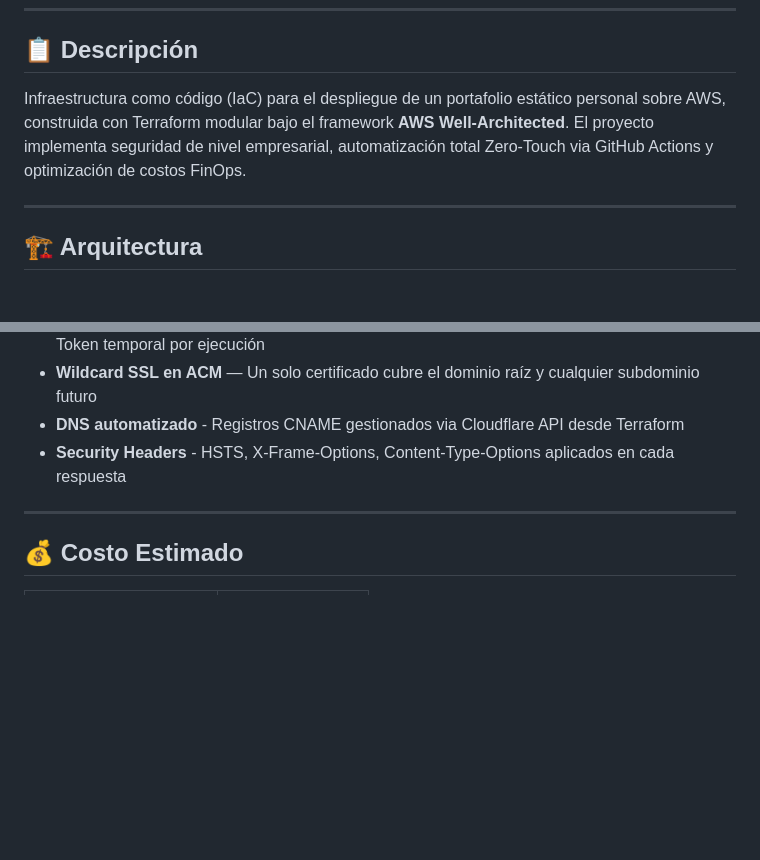
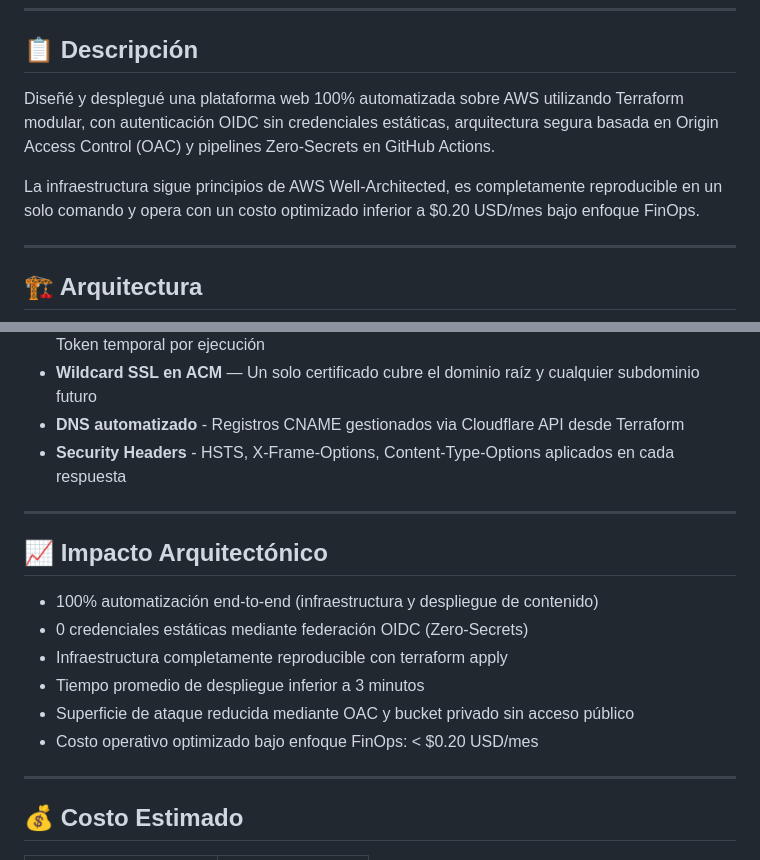
Before and after one commit to carlossanchezcloud/carlossanchezcloud-portfolio-iac, a Markdown page: README.md, 2 parts joined by grey strips. Rendered like a GitHub page; blank space fills up the shorter version.

Commit message:
mejorando el readme

```diff
--- a/README.md
+++ b/README.md
@@ -20,7 +20,9 @@
 
 ## 📋 Descripción
 
-Infraestructura como código (IaC) para el despliegue de un portafolio estático personal sobre AWS, construida con Terraform modular bajo el framework **AWS Well-Architected**. El proyecto implementa seguridad de nivel empresarial, automatización total Zero-Touch via GitHub Actions y optimización de costos FinOps.
+Diseñé y desplegué una plataforma web 100% automatizada sobre AWS utilizando Terraform modular, con autenticación OIDC sin credenciales estáticas, arquitectura segura basada en Origin Access Control (OAC) y pipelines Zero-Secrets en GitHub Actions.
+
+La infraestructura sigue principios de AWS Well-Architected, es completamente reproducible en un solo comando y opera con un costo optimizado inferior a $0.20 USD/mes bajo enfoque FinOps.
 
 ---
 
@@ -38,6 +40,17 @@ Infraestructura como código (IaC) para el despliegue de un portafolio estático
 - **Wildcard SSL en ACM** — Un solo certificado cubre el dominio raíz y cualquier subdominio futuro
 - **DNS automatizado** - Registros CNAME gestionados via Cloudflare API desde Terraform
 - **Security Headers** - HSTS, X-Frame-Options, Content-Type-Options aplicados en cada respuesta
+
+---
+
+## 📈 Impacto Arquitectónico
+
+- 100% automatización end-to-end (infraestructura y despliegue de contenido)
+- 0 credenciales estáticas mediante federación OIDC (Zero-Secrets)
+- Infraestructura completamente reproducible con terraform apply
+- Tiempo promedio de despliegue inferior a 3 minutos
+- Superficie de ataque reducida mediante OAC y bucket privado sin acceso público
+- Costo operativo optimizado bajo enfoque FinOps: < $0.20 USD/mes
 
 ---
 
```
